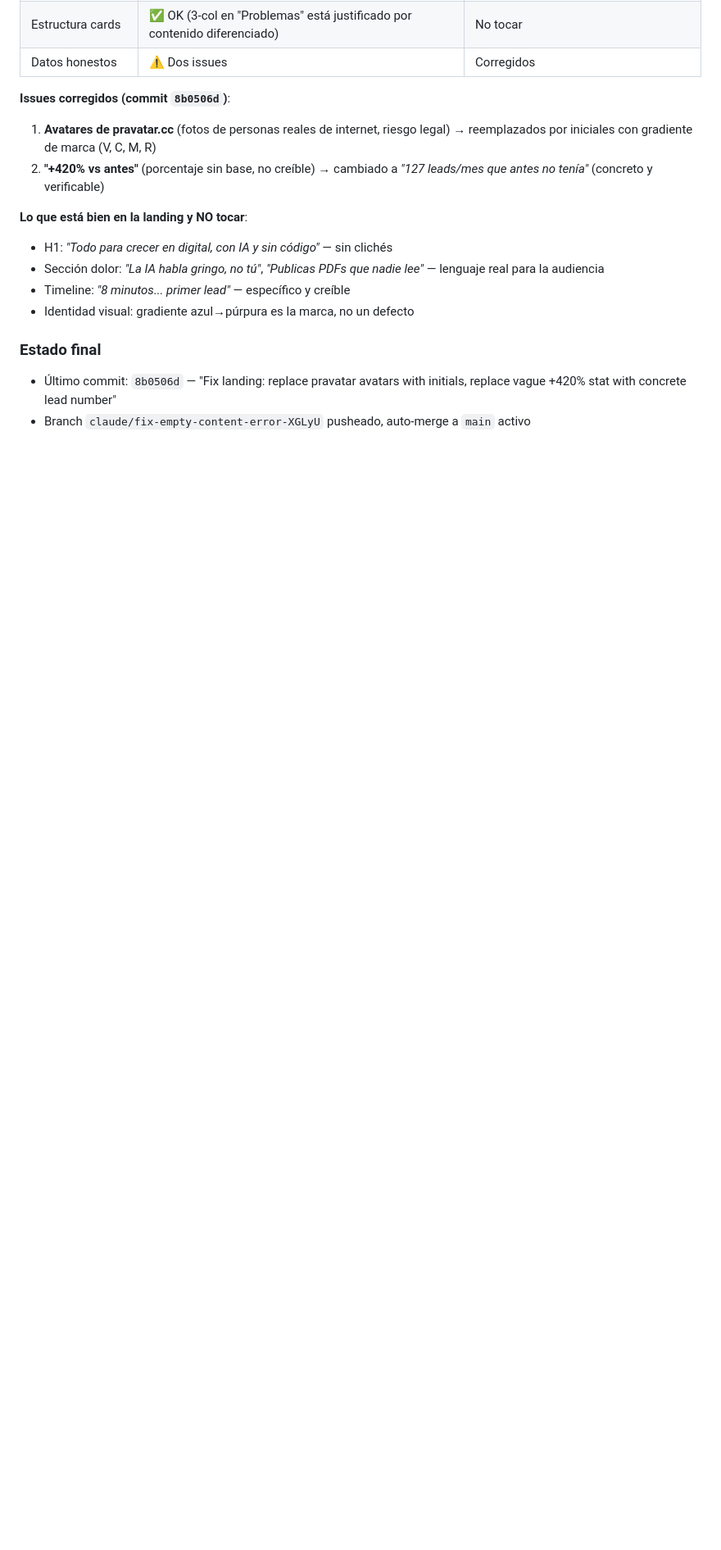
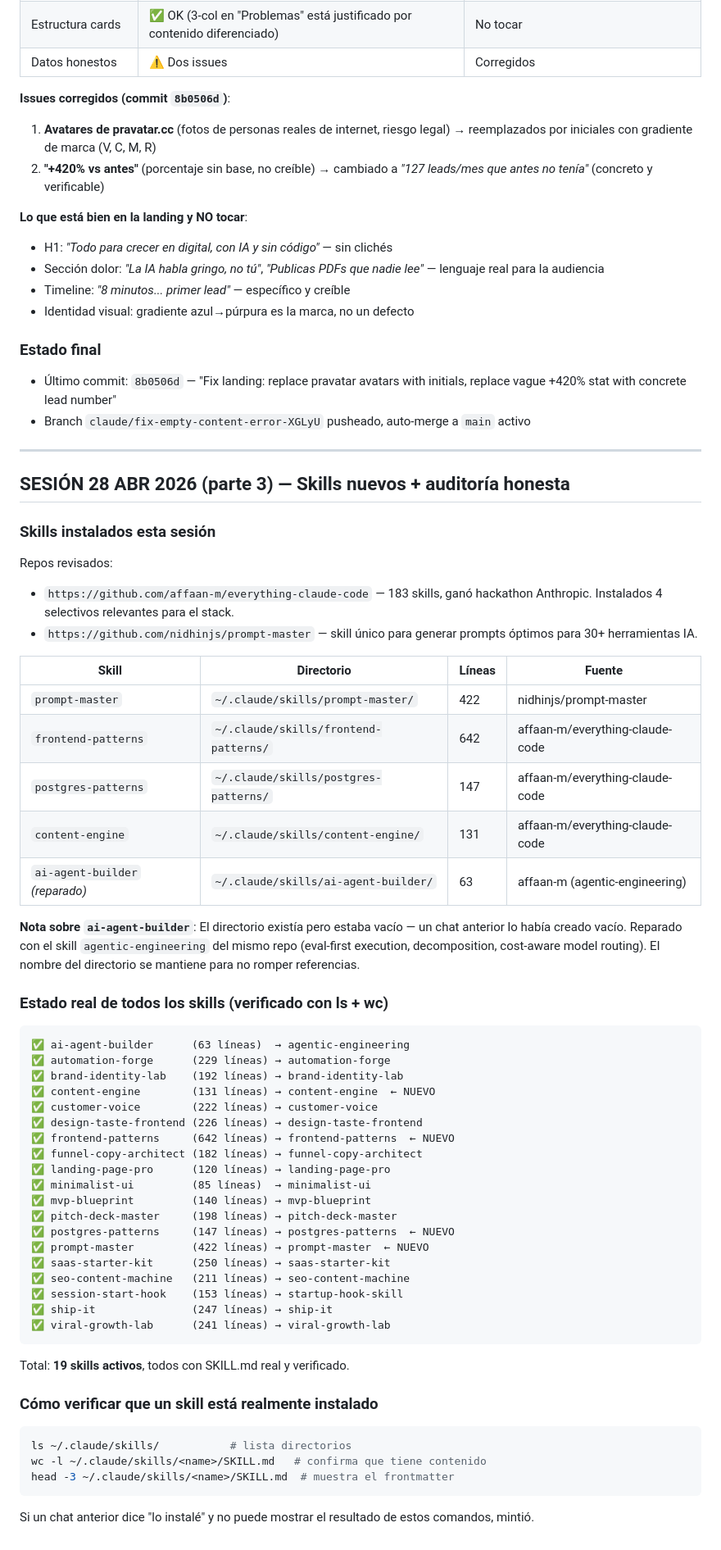
Before and after one commit to sandramon2412-png/mi-quizzes, a Markdown page: CLAUDE.md, the part around the change. Shown at 82% size. GitHub-like rendering; blank space fills up the shorter version.

Commit message:
Update CLAUDE.md: skills audit + 4 new skills + ai-agent-builder repair
https://claude.ai/code/session_01LqmDhqREgo7Dk68mU3fmhn

````diff
--- a/CLAUDE.md
+++ b/CLAUDE.md
@@ -500,3 +500,57 @@ El **Bento 2.0 / Motion Engine** (Sección 9) define 5 arquetipos de cards con a
 ### Estado final
 - Último commit: `8b0506d` — "Fix landing: replace pravatar avatars with initials, replace vague +420% stat with concrete lead number"
 - Branch `claude/fix-empty-content-error-XGLyU` pusheado, auto-merge a `main` activo
+
+---
+
+## SESIÓN 28 ABR 2026 (parte 3) — Skills nuevos + auditoría honesta
+
+### Skills instalados esta sesión
+
+Repos revisados:
+- `https://github.com/affaan-m/everything-claude-code` — 183 skills, ganó hackathon Anthropic. Instalados 4 selectivos relevantes para el stack.
+- `https://github.com/nidhinjs/prompt-master` — skill único para generar prompts óptimos para 30+ herramientas IA.
+
+| Skill | Directorio | Líneas | Fuente |
+|-------|-----------|--------|--------|
+| `prompt-master` | `~/.claude/skills/prompt-master/` | 422 | nidhinjs/prompt-master |
+| `frontend-patterns` | `~/.claude/skills/frontend-patterns/` | 642 | affaan-m/everything-claude-code |
+| `postgres-patterns` | `~/.claude/skills/postgres-patterns/` | 147 | affaan-m/everything-claude-code |
+| `content-engine` | `~/.claude/skills/content-engine/` | 131 | affaan-m/everything-claude-code |
+| `ai-agent-builder` *(reparado)* | `~/.claude/skills/ai-agent-builder/` | 63 | affaan-m (agentic-engineering) |
+
+**Nota sobre `ai-agent-builder`**: El directorio existía pero estaba vacío — un chat anterior lo había creado vacío. Reparado con el skill `agentic-engineering` del mismo repo (eval-first execution, decomposition, cost-aware model routing). El nombre del directorio se mantiene para no romper referencias.
+
+### Estado real de todos los skills (verificado con ls + wc)
+
+```
+✅ ai-agent-builder      (63 líneas)  → agentic-engineering
+✅ automation-forge      (229 líneas) → automation-forge
+✅ brand-identity-lab    (192 líneas) → brand-identity-lab
+✅ content-engine        (131 líneas) → content-engine  ← NUEVO
+✅ customer-voice        (222 líneas) → customer-voice
+✅ design-taste-frontend (226 líneas) → design-taste-frontend
+✅ frontend-patterns     (642 líneas) → frontend-patterns  ← NUEVO
+✅ funnel-copy-architect (182 líneas) → funnel-copy-architect
+✅ landing-page-pro      (120 líneas) → landing-page-pro
+✅ minimalist-ui         (85 líneas)  → minimalist-ui
+✅ mvp-blueprint         (140 líneas) → mvp-blueprint
+✅ pitch-deck-master     (198 líneas) → pitch-deck-master
+✅ postgres-patterns     (147 líneas) → postgres-patterns  ← NUEVO
+✅ prompt-master         (422 líneas) → prompt-master  ← NUEVO
+✅ saas-starter-kit      (250 líneas) → saas-starter-kit
+✅ seo-content-machine   (211 líneas) → seo-content-machine
+✅ session-start-hook    (153 líneas) → startup-hook-skill
+✅ ship-it               (247 líneas) → ship-it
+✅ viral-growth-lab      (241 líneas) → viral-growth-lab
+```
+
+Total: **19 skills activos**, todos con SKILL.md real y verificado.
+
+### Cómo verificar que un skill está realmente instalado
+```bash
+ls ~/.claude/skills/           # lista directorios
+wc -l ~/.claude/skills/<name>/SKILL.md   # confirma que tiene contenido
+head -3 ~/.claude/skills/<name>/SKILL.md  # muestra el frontmatter
+```
+Si un chat anterior dice "lo instalé" y no puede mostrar el resultado de estos comandos, mintió.
````
